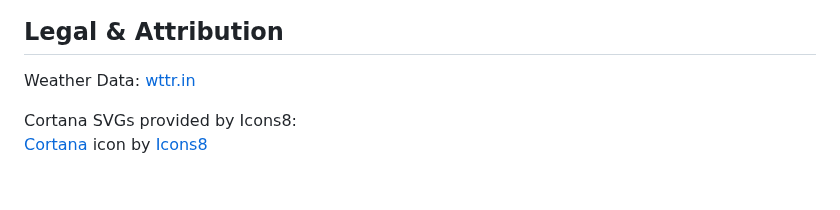
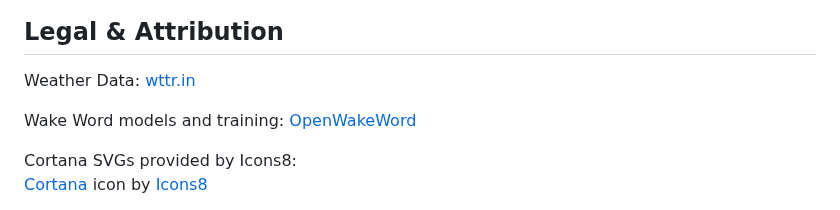
Before and after one commit to Blackfire-IamaPineapple24/Cortana, a Markdown page: README.md, the part around the change. GitHub-like rendering; blank space fills up the shorter version.

```diff
--- a/README.md
+++ b/README.md
@@ -67,6 +67,8 @@ This will automatically install the app on your system.
 
 Weather Data: [wttr.in](https://github.com/chubin/wttr.in)
 
+Wake Word models and training: [OpenWakeWord](https://github.com/dscripka/openWakeWord)
+
 Cortana SVGs provided by Icons8:
 <a target="_blank" href="https://icons8.com/icon/63758/cortana">Cortana</a> icon by <a target="_blank" href="https://icons8.com">Icons8</a>
 
```
